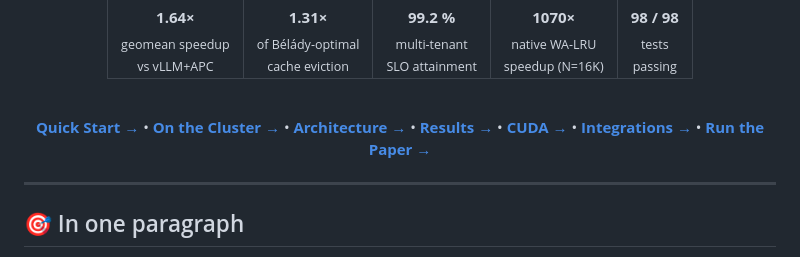
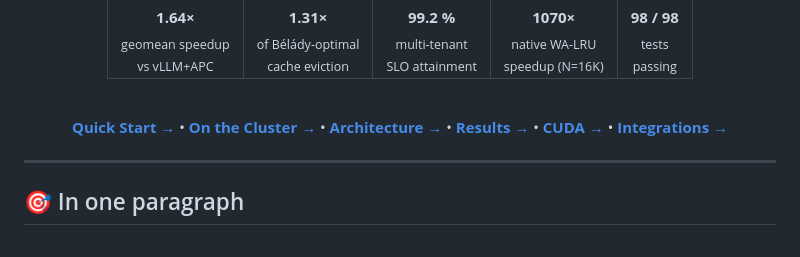
Before and after one commit to researchartifacts2025/SAGA, a Markdown page: README.md, the part around the change. Rendered like a GitHub page.

```diff
--- a/README.md
+++ b/README.md
@@ -41,9 +41,7 @@
 [**Architecture →**](#%EF%B8%8F-architecture) •
 [**Results →**](#-results) •
 [**CUDA →**](#-cuda--cpp-acceleration) •
-[**Integrations →**](#-use-it-as-a-library) •
-[**Run the Paper →**](#-run-the-paper)
-
+[**Integrations →**](#-use-it-as-a-library)
 </div>
 
 ---
```
